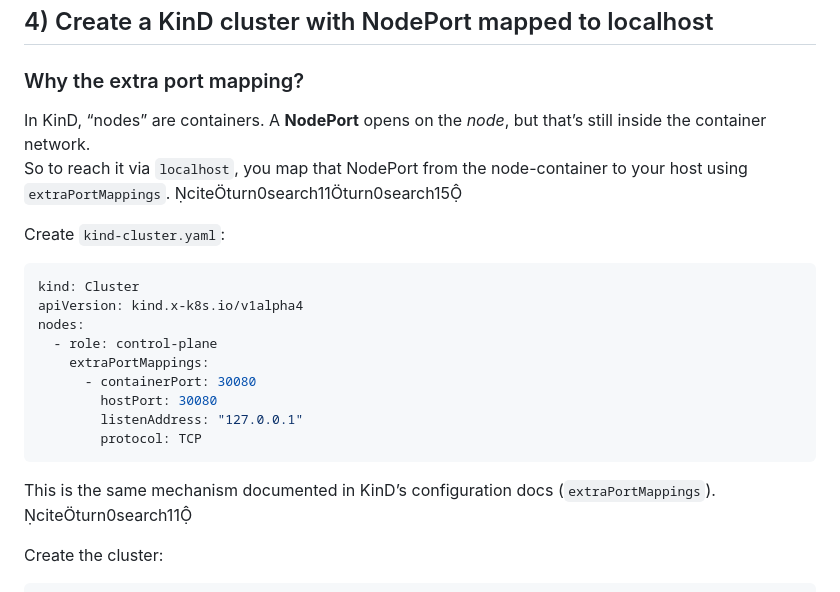
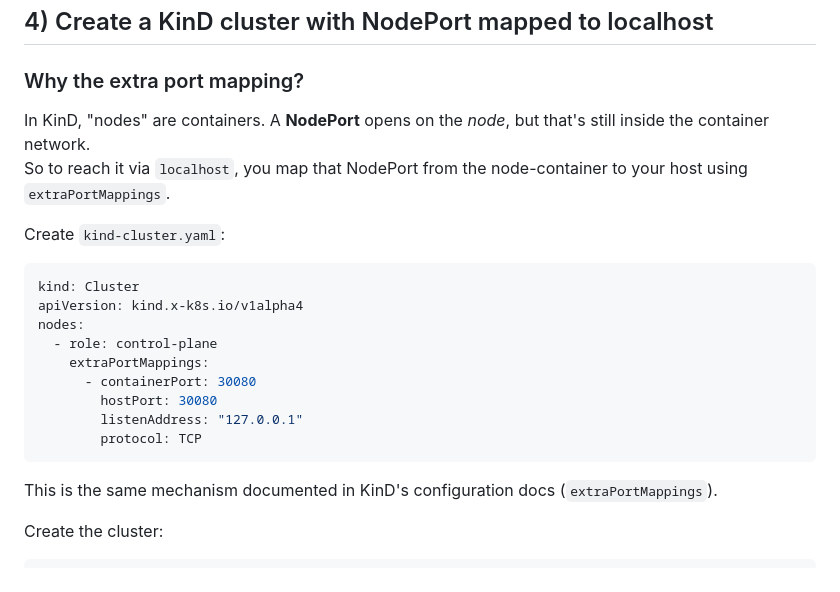
Before and after one commit to atwin140/Kind-lab, a Markdown page: README.md, the part around one of its changes. Drawn GitHub-style.

````diff
--- a/README.md
+++ b/README.md
@@ -100,8 +100,8 @@ kind version
 ## 4) Create a KinD cluster with NodePort mapped to localhost
 
 ### Why the extra port mapping?
-In KinD, “nodes” are containers. A **NodePort** opens on the *node*, but that’s still inside the container network.
-So to reach it via `localhost`, you map that NodePort from the node-container to your host using `extraPortMappings`. citeturn0search11turn0search15
+In KinD, "nodes" are containers. A **NodePort** opens on the *node*, but that's still inside the container network.
+So to reach it via `localhost`, you map that NodePort from the node-container to your host using `extraPortMappings`.
 
 Create `kind-cluster.yaml`:
 
@@ -117,7 +117,7 @@ nodes:
         protocol: TCP
 ```
 
-This is the same mechanism documented in KinD’s configuration docs (`extraPortMappings`). citeturn0search11
+This is the same mechanism documented in KinD's configuration docs (`extraPortMappings`).
 
 Create the cluster:
 
````
Also changed, not shown: other parts of README.md (+14 -47 lines).
